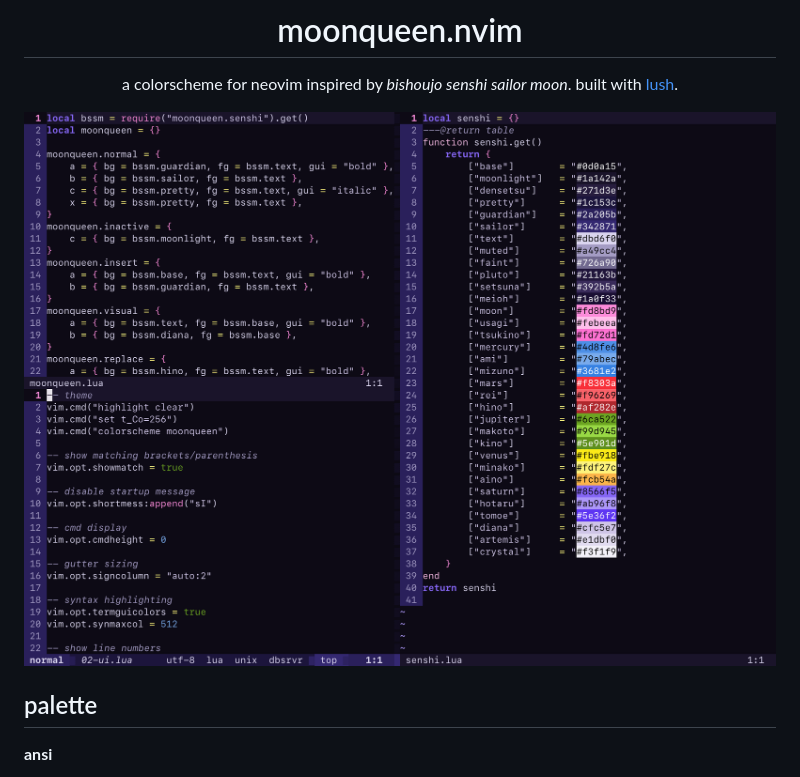
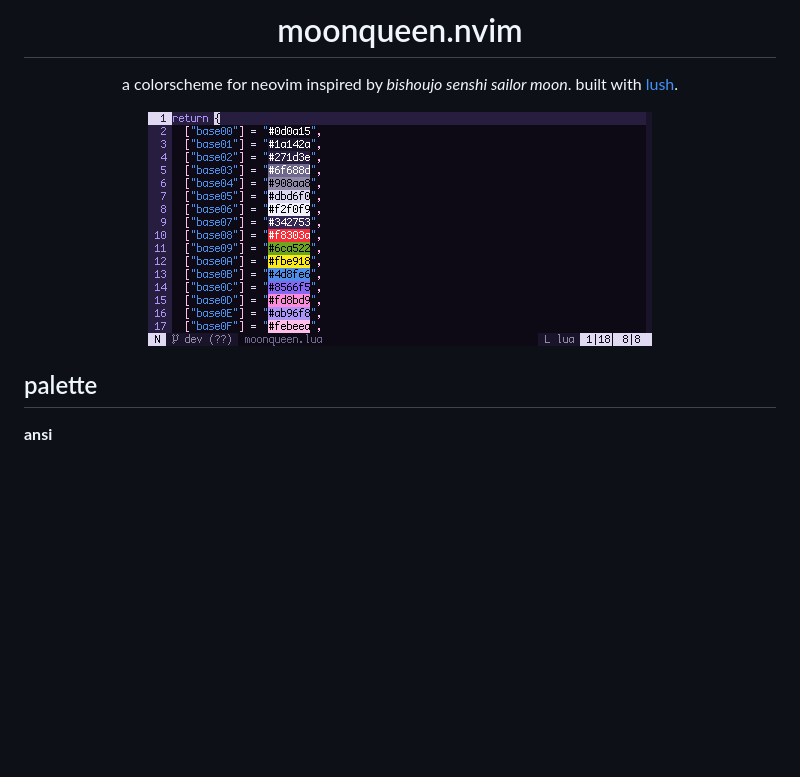
Before and after one commit to sailorfe/moonqueen.nvim, a Markdown page: README.md, the part around the change. Drawn GitHub-style; pictures changed too: assets/grim.png; blank space fills up the shorter version.

Commit message:
preview

```diff
--- a/README.md
+++ b/README.md
@@ -4,7 +4,7 @@
 
 a colorscheme for neovim inspired by *bishoujo senshi sailor moon*. built with [lush](https://github.com/rktjmp/lush.nvim/).
 
-<img src="assets/screenshot.png" alt="in the name of the moon" width="960">
+<img src="assets/grim.png" alt="in the name of the moon">
 
 </div>
 
```
Also changed, not shown: 1 other file.
